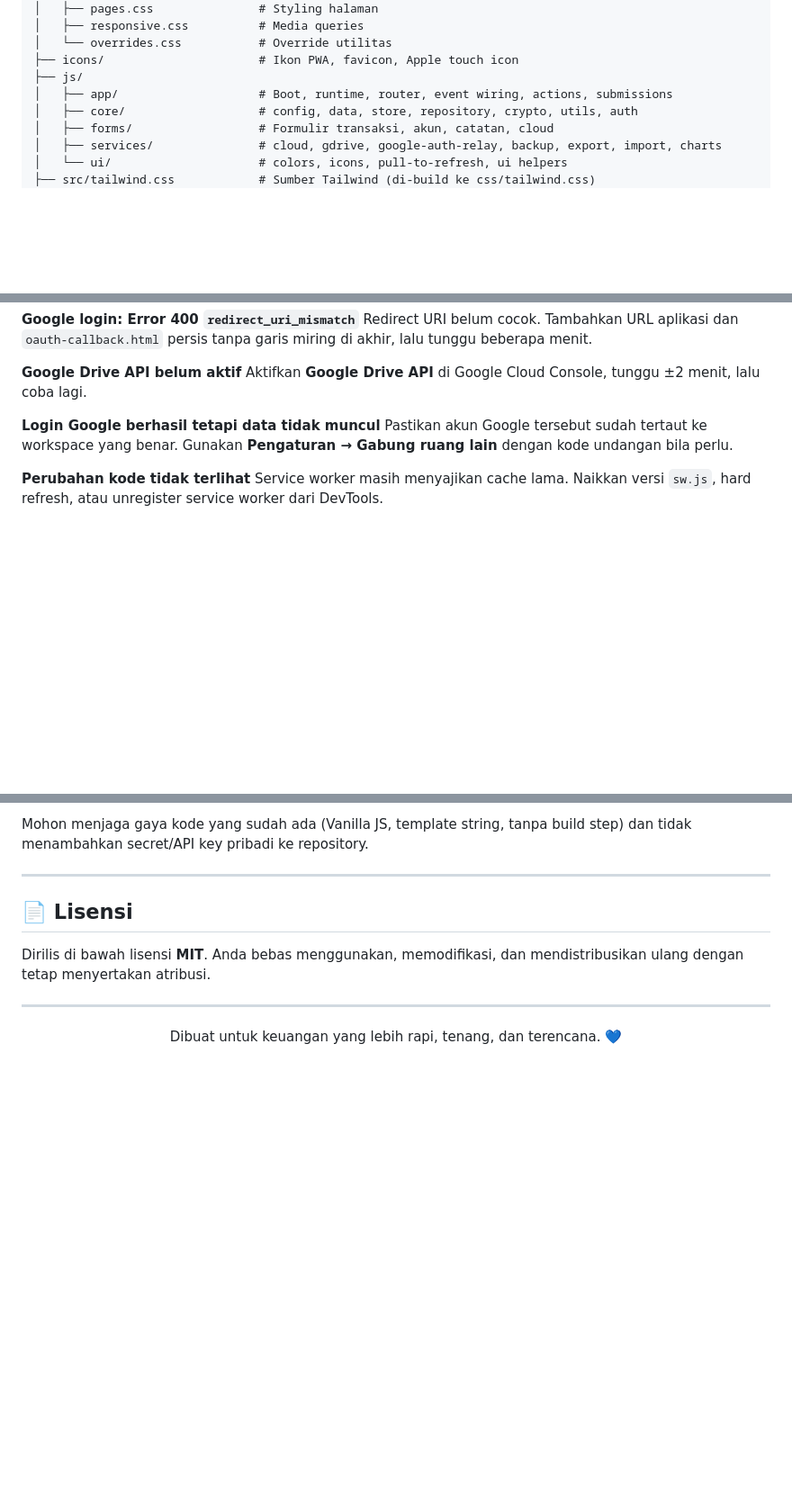
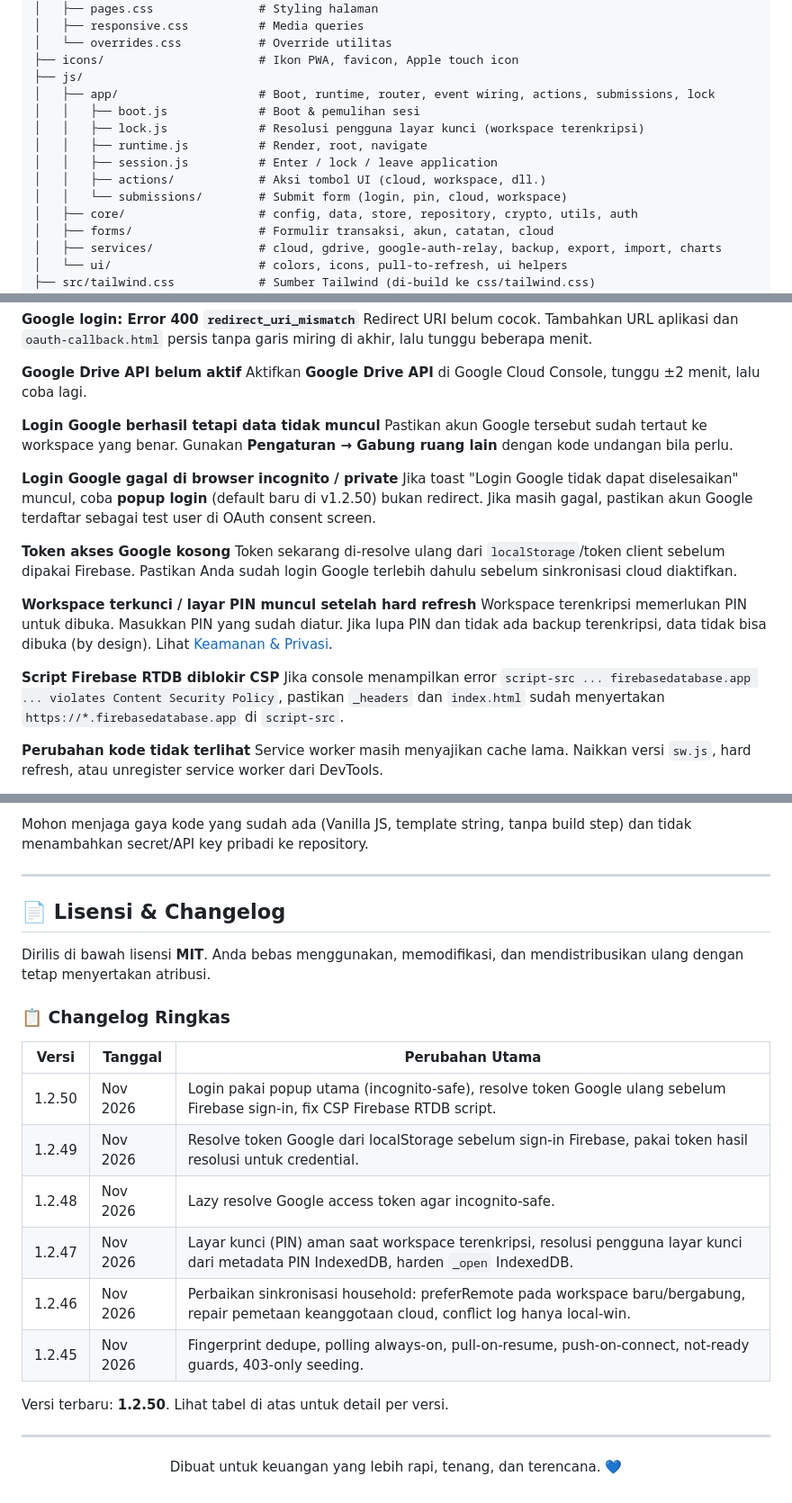
Before and after one commit to rzkdmln/RISLY-Money-Manager, a Markdown page: README.md, 3 parts joined by grey strips. Shown at 90% size. Rendered like a GitHub page; blank space fills up the shorter version.

Commit message:
Update dokumentasi: README, SECURITY.md, FASE6-CHECKLIST.md (v1.2.50)

```diff
--- a/README.md
+++ b/README.md
@@ -269,7 +275,13 @@ RISLY-Money-Manager/
 │   └── overrides.css           # Override utilitas
 ├── icons/                      # Ikon PWA, favicon, Apple touch icon
 ├── js/
-│   ├── app/                    # Boot, runtime, router, event wiring, actions, submissions
+│   ├── app/                    # Boot, runtime, router, event wiring, actions, submissions, lock
+│   │   ├── boot.js             # Boot & pemulihan sesi
+│   │   ├── lock.js             # Resolusi pengguna layar kunci (workspace terenkripsi)
+│   │   ├── runtime.js          # Render, root, navigate
+│   │   ├── session.js          # Enter / lock / leave application
+│   │   ├── actions/            # Aksi tombol UI (cloud, workspace, dll.)
+│   │   └── submissions/        # Submit form (login, pin, cloud, workspace)
 │   ├── core/                   # config, data, store, repository, crypto, utils, auth
 │   ├── forms/                  # Formulir transaksi, akun, catatan, cloud
 │   ├── services/               # cloud, gdrive, google-auth-relay, backup, export, import, charts
@@ -479,6 +493,18 @@ Aktifkan **Google Drive API** di Google Cloud Console, tunggu ±2 menit, lalu co
 **Login Google berhasil tetapi data tidak muncul**
 Pastikan akun Google tersebut sudah tertaut ke workspace yang benar. Gunakan **Pengaturan → Gabung ruang lain** dengan kode undangan bila perlu.
 
+**Login Google gagal di browser incognito / private**
+Jika toast "Login Google tidak dapat diselesaikan" muncul, coba **popup login** (default baru di v1.2.50) bukan redirect. Jika masih gagal, pastikan akun Google terdaftar sebagai test user di OAuth consent screen.
+
+**Token akses Google kosong**
+Token sekarang di-resolve ulang dari `localStorage`/token client sebelum dipakai Firebase. Pastikan Anda sudah login Google terlebih dahulu sebelum sinkronisasi cloud diaktifkan.
+
+**Workspace terkunci / layar PIN muncul setelah hard refresh**
+Workspace terenkripsi memerlukan PIN untuk dibuka. Masukkan PIN yang sudah diatur. Jika lupa PIN dan tidak ada backup terenkripsi, data tidak bisa dibuka (by design). Lihat [Keamanan & Privasi](#-keamanan--privasi).
+
+**Script Firebase RTDB diblokir CSP**
+Jika console menampilkan error `script-src ... firebasedatabase.app ... violates Content Security Policy`, pastikan `_headers` dan `index.html` sudah menyertakan `https://*.firebasedatabase.app` di `script-src`.
+
 **Perubahan kode tidak terlihat**
 Service worker masih menyajikan cache lama. Naikkan versi `sw.js`, hard refresh, atau unregister service worker dari DevTools.
 
@@ -521,9 +547,22 @@ Mohon menjaga gaya kode yang sudah ada (Vanilla JS, template string, tanpa build
 
 ---
 
-## 📄 Lisensi
+## 📄 Lisensi & Changelog
 
 Dirilis di bawah lisensi **MIT**. Anda bebas menggunakan, memodifikasi, dan mendistribusikan ulang dengan tetap menyertakan atribusi.
+
+### 📋 Changelog Ringkas
+
+| Versi | Tanggal | Perubahan Utama |
+|-------|---------|-----------------|
+| 1.2.50 | Nov 2026 | Login pakai popup utama (incognito-safe), resolve token Google ulang sebelum Firebase sign-in, fix CSP Firebase RTDB script. |
+| 1.2.49 | Nov 2026 | Resolve token Google dari localStorage sebelum sign-in Firebase, pakai token hasil resolusi untuk credential. |
+| 1.2.48 | Nov 2026 | Lazy resolve Google access token agar incognito-safe. |
+| 1.2.47 | Nov 2026 | Layar kunci (PIN) aman saat workspace terenkripsi, resolusi pengguna layar kunci dari metadata PIN IndexedDB, harden `_open` IndexedDB. |
+| 1.2.46 | Nov 2026 | Perbaikan sinkronisasi household: preferRemote pada workspace baru/bergabung, repair pemetaan keanggotaan cloud, conflict log hanya local-win. |
+| 1.2.45 | Nov 2026 | Fingerprint dedupe, polling always-on, pull-on-resume, push-on-connect, not-ready guards, 403-only seeding. |
+
+Versi terbaru: **1.2.50**. Lihat tabel di atas untuk detail per versi.
 
 ---
 
```
Also changed, not shown: other parts of README.md (+32 -24 lines), FASE6-CHECKLIST.md (+5 -4 lines), SECURITY.md (+9 -5 lines).
